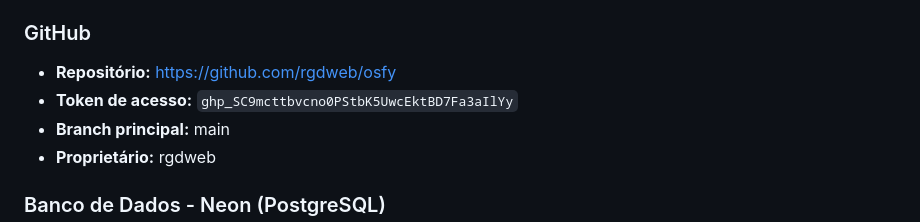
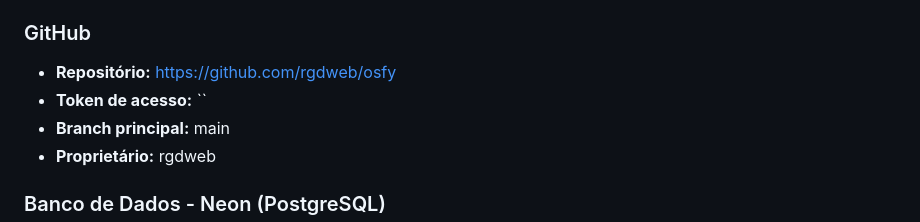
Before and after one commit to rgdweb/osfy, a Markdown page: CONTEXTO_COMPLETO_OSFY.md, the part around the change. Rendered like a GitHub page.

```diff
--- a/CONTEXTO_COMPLETO_OSFY.md
+++ b/CONTEXTO_COMPLETO_OSFY.md
@@ -12,7 +12,7 @@
 
 ### GitHub
 - **Repositório:** https://github.com/rgdweb/osfy
-- **Token de acesso:** `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`
+- **Token de acesso:** ``
 - **Branch principal:** main
 - **Proprietário:** rgdweb
 
```
